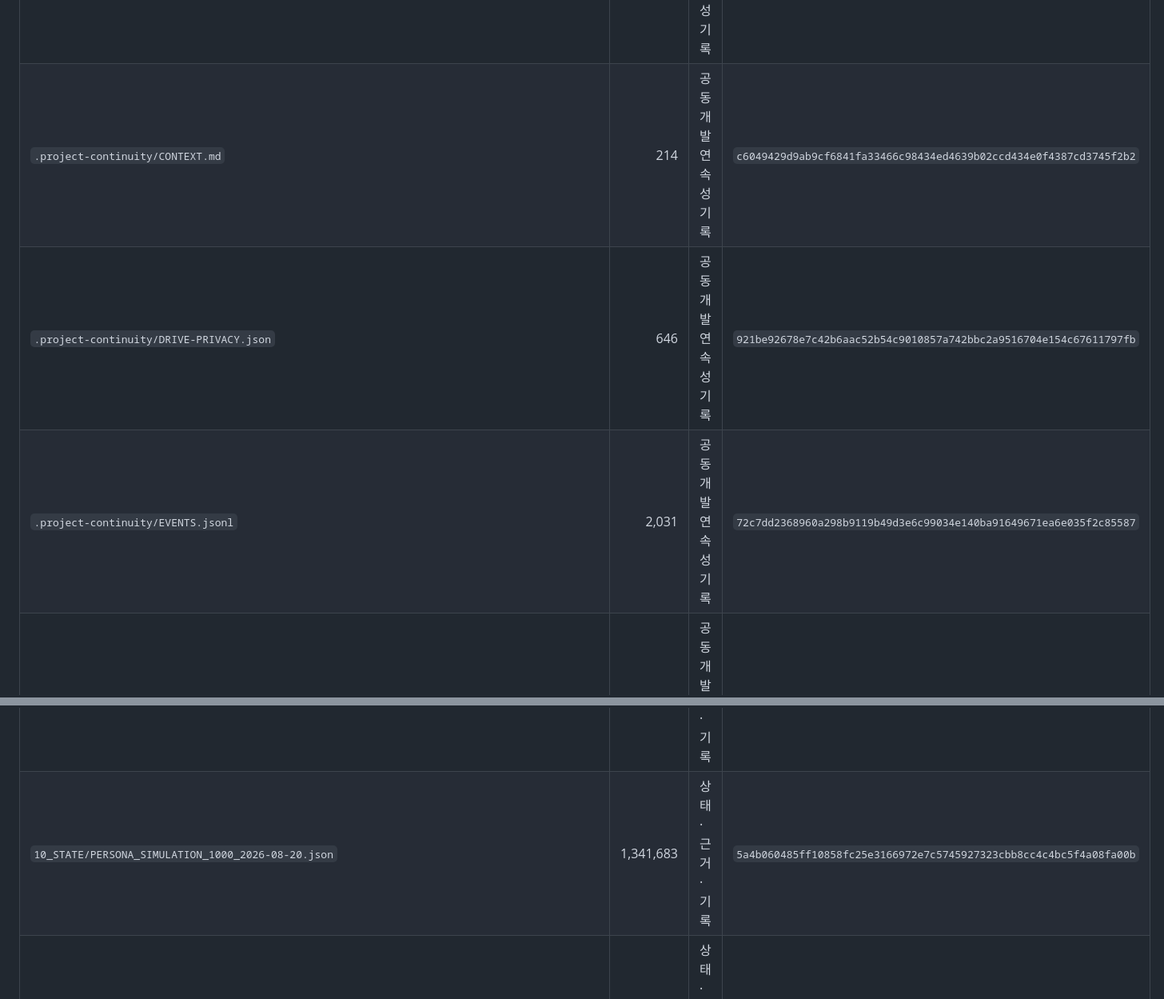
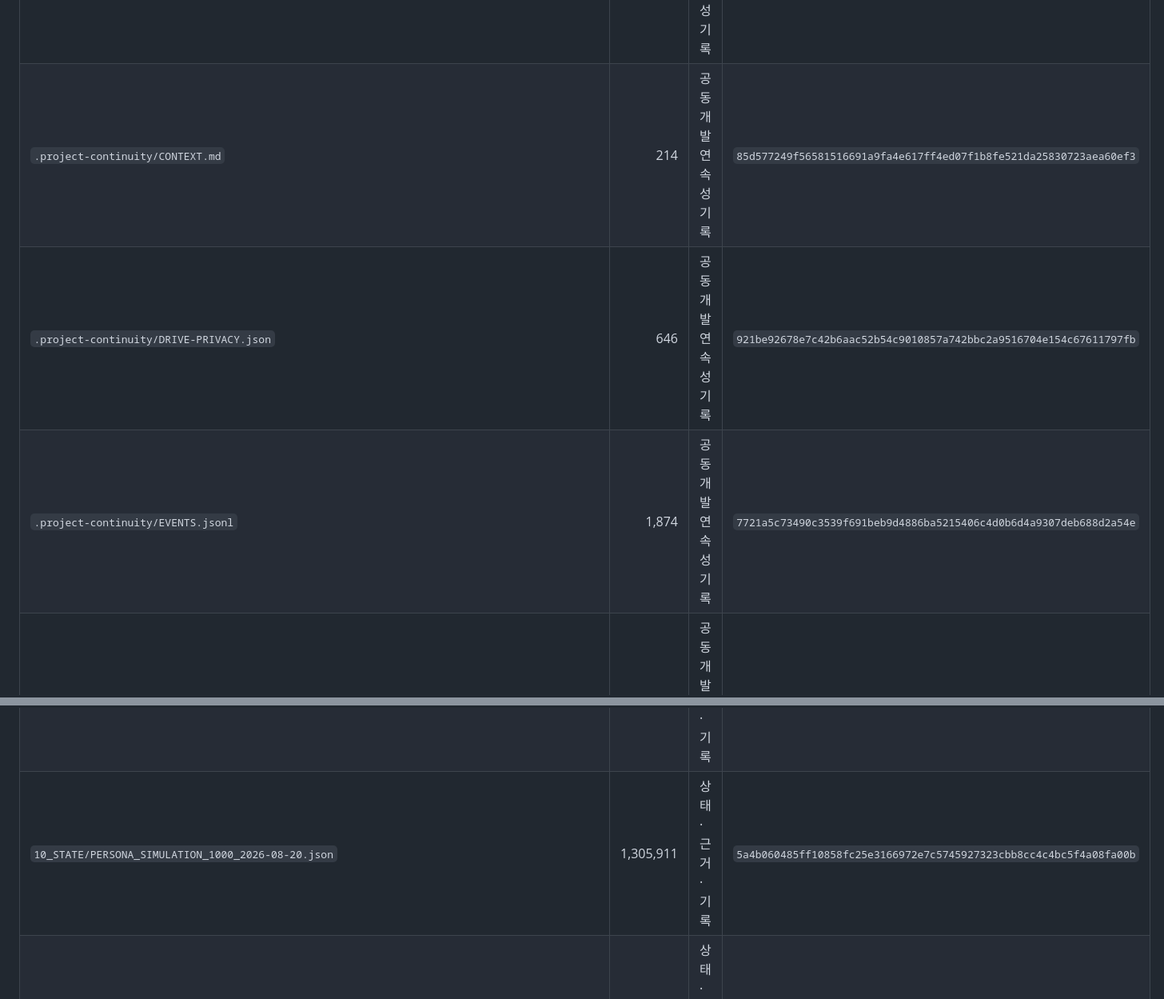
Before and after one commit to hanksleekorea-boop/FreeFlexVPN-Source, a Markdown page: MANIFEST.md, 2 parts joined by grey strips. Shown at 80% size. Drawn GitHub-style.

```diff
--- a/MANIFEST.md
+++ b/MANIFEST.md
@@ -57,9 +57,9 @@
 | `.project-continuity/COMPLETION.md` | 870 | 공동개발 연속성 기록 | `765ea806a447d93e183845a01db536ad3e78784947d82cedaf85bee8fb7a6254` |
 | `.project-continuity/CONFIG.json` | 373 | 공동개발 연속성 기록 | `0769c778d0052b9f9ad0e06721bc5d71bd74aa70d285dd44053a3fdea34f3849` |
 | `.project-continuity/CONSULTING.md` | 2,610 | 공동개발 연속성 기록 | `256fbf28a6e7d1ee10a035c43b63fee7150e68f4be7c33137d97381cf372bce1` |
-| `.project-continuity/CONTEXT.md` | 214 | 공동개발 연속성 기록 | `c6049429d9ab9cf6841fa33466c98434ed4639b02ccd434e0f4387cd3745f2b2` |
+| `.project-continuity/CONTEXT.md` | 214 | 공동개발 연속성 기록 | `85d577249f56581516691a9fa4e617ff4ed07f1b8fe521da25830723aea60ef3` |
 | `.project-continuity/DRIVE-PRIVACY.json` | 646 | 공동개발 연속성 기록 | `921be92678e7c42b6aac52b54c9010857a742bbc2a9516704e154c67611797fb` |
-| `.project-continuity/EVENTS.jsonl` | 2,031 | 공동개발 연속성 기록 | `72c7dd2368960a298b9119b49d3e6c99034e140ba91649671ea6e035f2c85587` |
+| `.project-continuity/EVENTS.jsonl` | 1,874 | 공동개발 연속성 기록 | `7721a5c73490c3539f691beb9d4886ba5215406c4d0b6d4a9307deb688d2a54e` |
 | `.project-continuity/gitdir-pointer-removed-20260815.txt` | 141 | 공동개발 연속성 기록 | `f8a283c584374417ce161a8c86a634d43180b5b549297181d97f9f34e7115de6` |
 | `.project-continuity/GITHUB-ACCESS-BASELINE.json` | 283 | 공동개발 연속성 기록 | `5806d36a71f70da78bddfa8e86713dacb64b78a3ae639af07c4745f2aa71ac1b` |
 | `.project-continuity/GITHUB-ACCESS.json` | 105 | 공동개발 연속성 기록 | `eb769638ad75b177a6dbdde678e7c3a29c75a2d9495760d1544a134eace8ef11` |
@@ -279,7 +278,7 @@
 | `10_STATE/PC_WEB_MISSION_V2_19_PC1_2026-08-04.md` | 4,544 | 상태·근거·기록 | `20b524541d9b1e184c7ec7b5760c19eb24c3caac443ba4f00bafc74f1cef3ede` |
 | `10_STATE/PC_WEB_MISSION_V2_20_PC23_2026-08-04.md` | 3,375 | 상태·근거·기록 | `380483882a018eed0c6fd9ed58bd4befd00409d2e7c40343b2b91d204879f544` |
 | `10_STATE/PC_WEB_PUBLIC_COMPLETE_V2_21_EASY_2026-08-04.md` | 3,059 | 상태·근거·기록 | `2910a8e66b0608bab2be6d127ffaf3f057134daa3b1fefe3546622cc76eaef35` |
-| `10_STATE/PERSONA_SIMULATION_1000_2026-08-20.json` | 1,341,683 | 상태·근거·기록 | `5a4b060485ff10858fc25e3166972e7c5745927323cbb8cc4c4bc5f4a08fa00b` |
+| `10_STATE/PERSONA_SIMULATION_1000_2026-08-20.json` | 1,305,911 | 상태·근거·기록 | `5a4b060485ff10858fc25e3166972e7c5745927323cbb8cc4c4bc5f4a08fa00b` |
 | `10_STATE/PLAN.md` | 2,625 | 상태·근거·기록 | `115d5c19f101af8680c12c6d724ca8a6320196babfba45e93f5177a8d3653d52` |
 | `10_STATE/PLAN_v2_2026-08-01.md` | 4,760 | 상태·근거·기록 | `c7199bc67d8533a525b84f0f5beaf8afa23356625809d1805b6f7824dfc99bd6` |
 | `10_STATE/POLICY_CODE_CONSISTENCY_v0.2_2026-08-03.md` | 2,930 | 상태·근거·기록 | `6788890fb841ffa15d08b42bba282a54350e6386b47816e261946a3cf9517aa4` |
```
Also changed, not shown: other parts of MANIFEST.md (+14 -15 lines).
